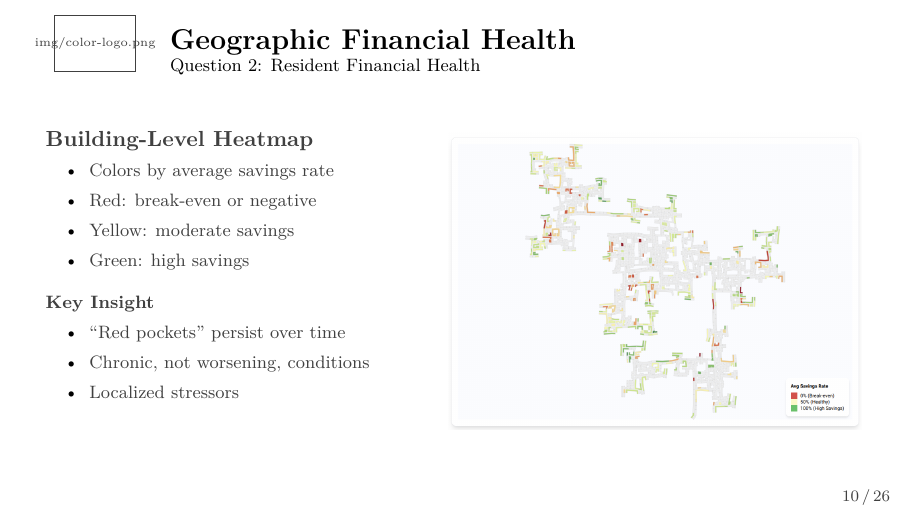
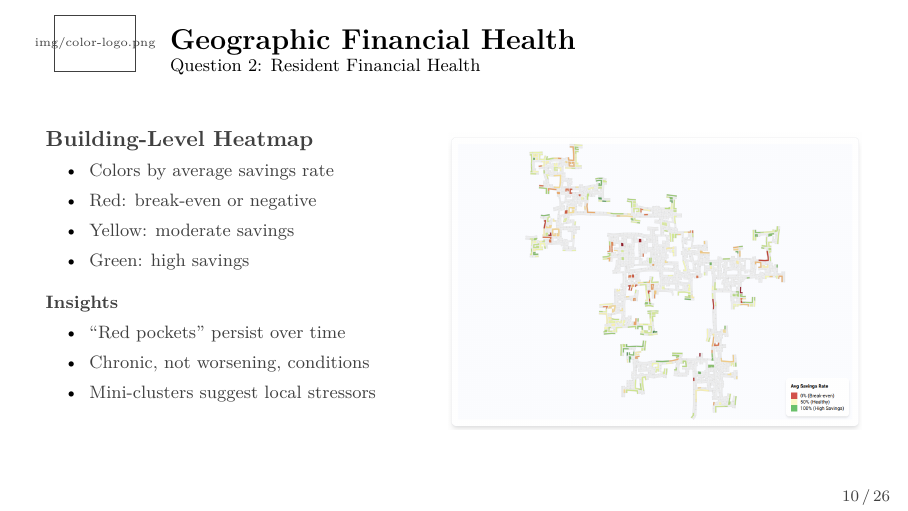
Before and after one commit to janmarxen/VAST-challenge, LaTeX slides (presentation/vast_presentation.tex): page 10 of 26. Compiled offline with pdfLaTeX.

Commit message:
Update insights section in presentation and adjust image size

```diff
--- a/presentation/vast_presentation.tex
+++ b/presentation/vast_presentation.tex
@@ -198,16 +198,16 @@
             \end{itemize}
 
             \vspace{6pt}
-            \textbf{Key Insight}
+            \textbf{Insights}
             \begin{itemize}\setlength{\itemsep}{2pt}
                 \item ``Red pockets'' persist over time
                 \item Chronic, not worsening, conditions
-                \item Localized stressors
+                \item Mini-clusters suggest local stressors
             \end{itemize}
         \end{column}
         \begin{column}{0.52\textwidth}
             \centering
-            \includegraphics[width=\textwidth,height=0.75\textheight,keepaspectratio]{img/geog_fin_health.png}
+            \includegraphics[width=\textwidth,height=0.85\textheight,keepaspectratio]{img/geog_fin_health.png}
         \end{column}
     \end{columns}
 \end{frame}
```
Also changed, not shown: presentation/vast_presentation.pdf.
